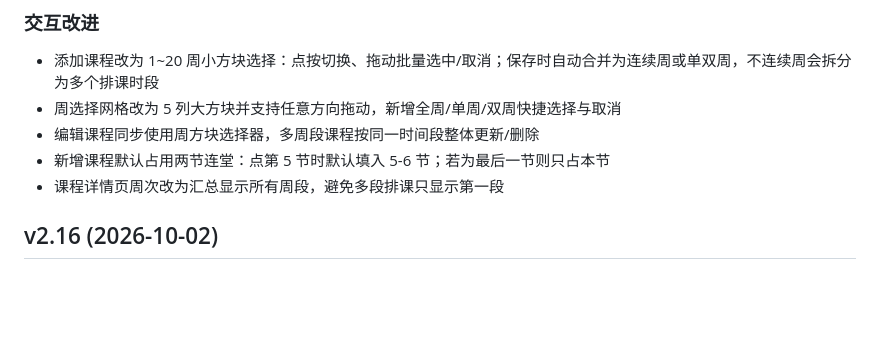
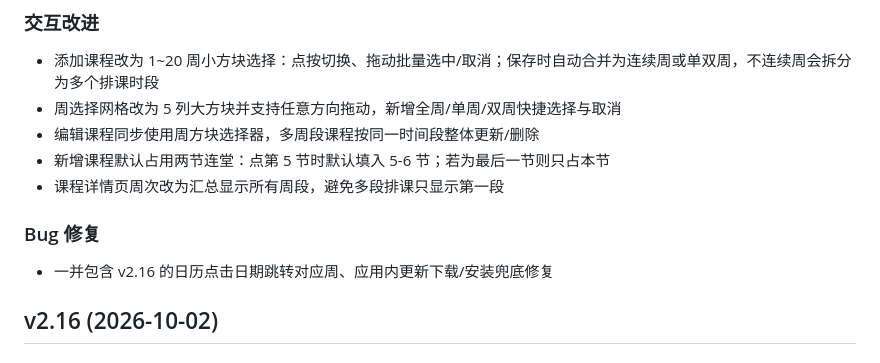
Before and after one commit to caoqingwa/MyCourseSchedule, a Markdown page: CHANGELOG.md, the part around the change. Drawn GitHub-style; blank space fills up the shorter version.

Commit message:
docs(v2.17): 发布说明补充随版本包含的 v2.16 修复

```diff
--- a/CHANGELOG.md
+++ b/CHANGELOG.md
@@ -8,6 +8,9 @@
 - 编辑课程同步使用周方块选择器，多周段课程按同一时间段整体更新/删除
 - 新增课程默认占用两节连堂：点第 5 节时默认填入 5-6 节；若为最后一节则只占本节
 - 课程详情页周次改为汇总显示所有周段，避免多段排课只显示第一段
+
+### Bug 修复
+- 一并包含 v2.16 的日历点击日期跳转对应周、应用内更新下载/安装兜底修复
 
 ## v2.16 (2026-10-02)
 
```
